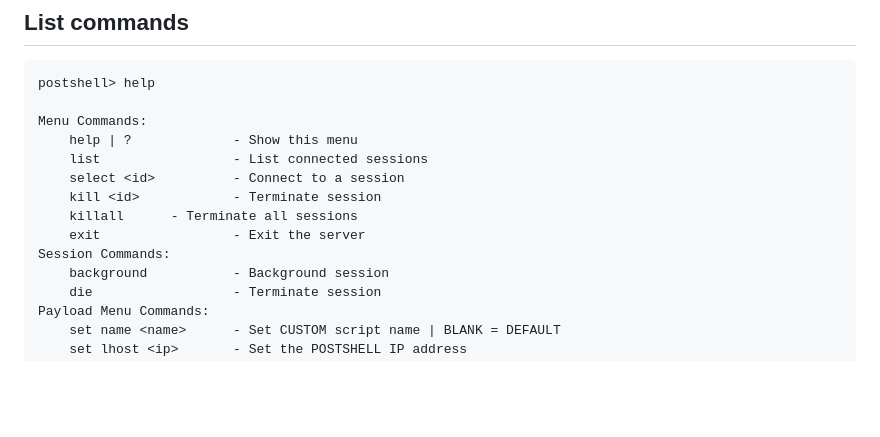
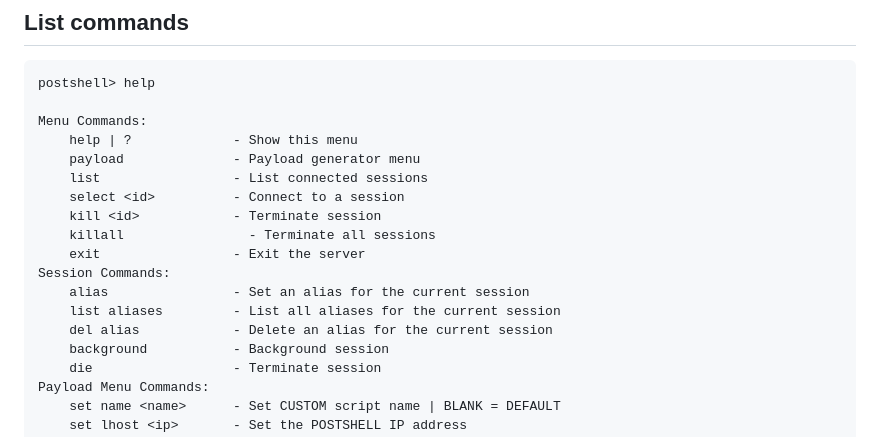
Before and after one commit to BwithE/postshell, a Markdown page: README.md, the part around the change. GitHub-like rendering; blank space fills up the shorter version.

```diff
--- a/README.md
+++ b/README.md
@@ -58,12 +58,16 @@ postshell> help
 
 Menu Commands:
     help | ?             - Show this menu
+    payload              - Payload generator menu
     list                 - List connected sessions
     select <id>          - Connect to a session
     kill <id>            - Terminate session
-    killall		 - Terminate all sessions
+    killall		           - Terminate all sessions
     exit                 - Exit the server
 Session Commands:
+    alias                - Set an alias for the current session
+    list aliases         - List all aliases for the current session
+    del alias            - Delete an alias for the current session
     background           - Background session
     die                  - Terminate session
 Payload Menu Commands:
```
